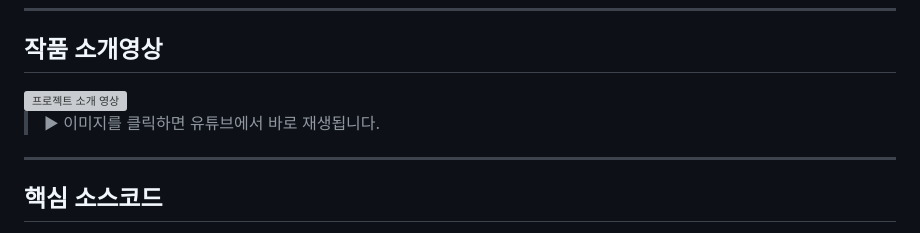
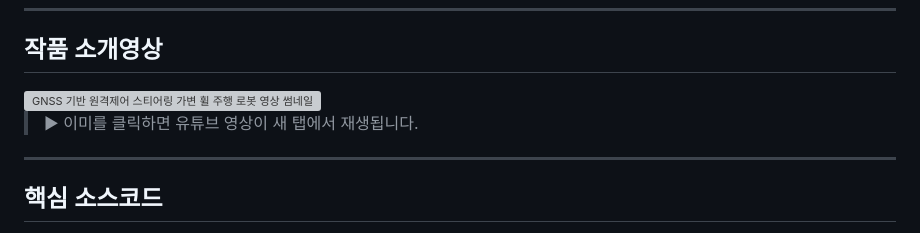
Before and after one commit to won5566/25_HC090, a Markdown page: README.md, the part around the change. Drawn GitHub-style; grey boxes are pictures that could not be loaded.

```diff
--- a/README.md
+++ b/README.md
@@ -74,10 +74,10 @@
 ## 작품 소개영상
 
 <a href="https://youtu.be/KRKrqYnISS0?si=5UeAExnnUVnlLwTY" target="_blank">
-  <img width="560" alt="프로젝트 소개 영상" src="https://github.com/user-attachments/assets/f4012f9b-2f90-451e-8f31-3ac9ab0d58cb" />
+  <img src="https://github.com/user-attachments/assets/aa436e09-79fd-4b26-84e7-2259dffecb78" width="600" alt="GNSS 기반 원격제어 스티어링 가변 휠 주행 로봇 영상 썸네일">
 </a>
 
-> ▶ 이미지를 클릭하면 유튜브에서 바로 재생됩니다.
+> ▶ 이미를 클릭하면 유튜브 영상이 새 탭에서 재생됩니다.
 
 ---
 
```
